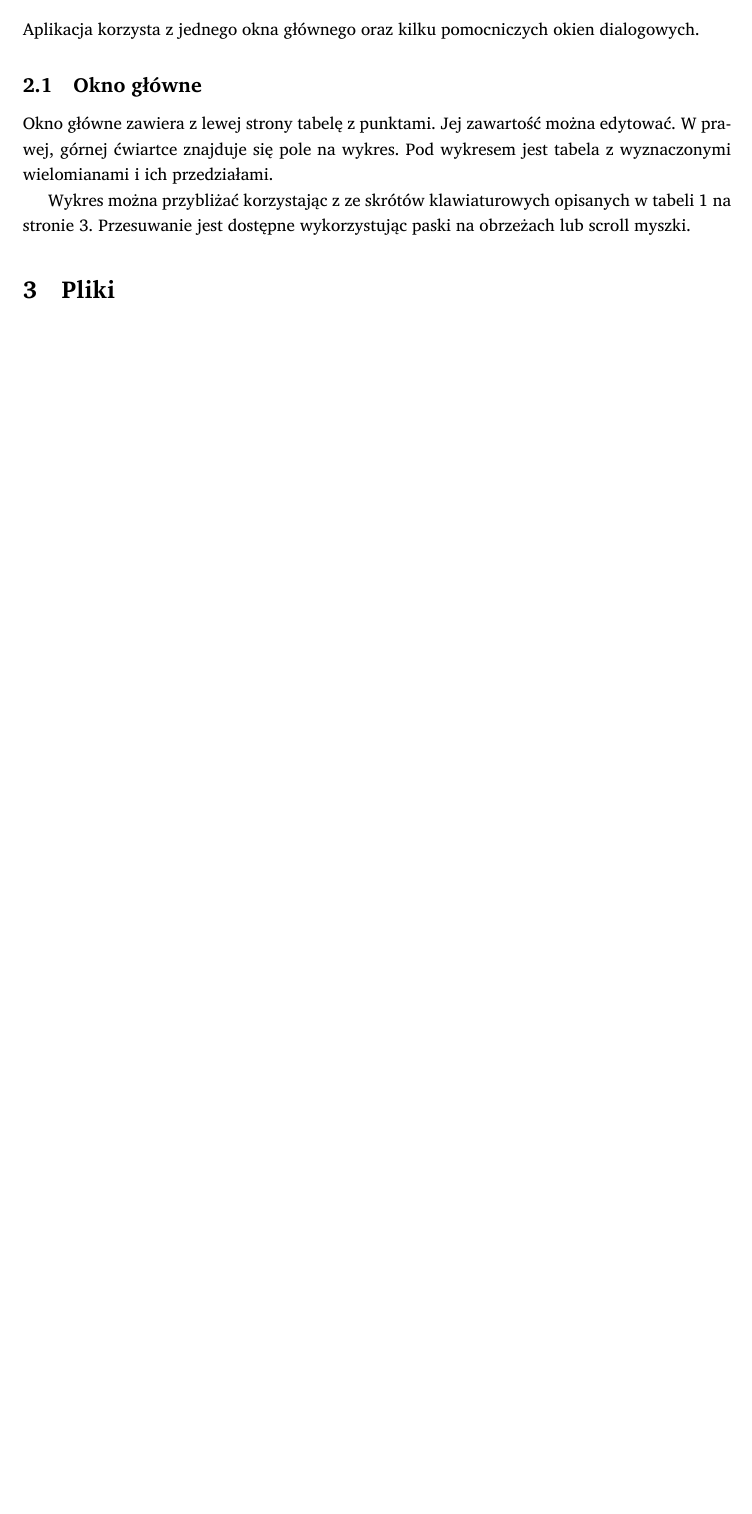
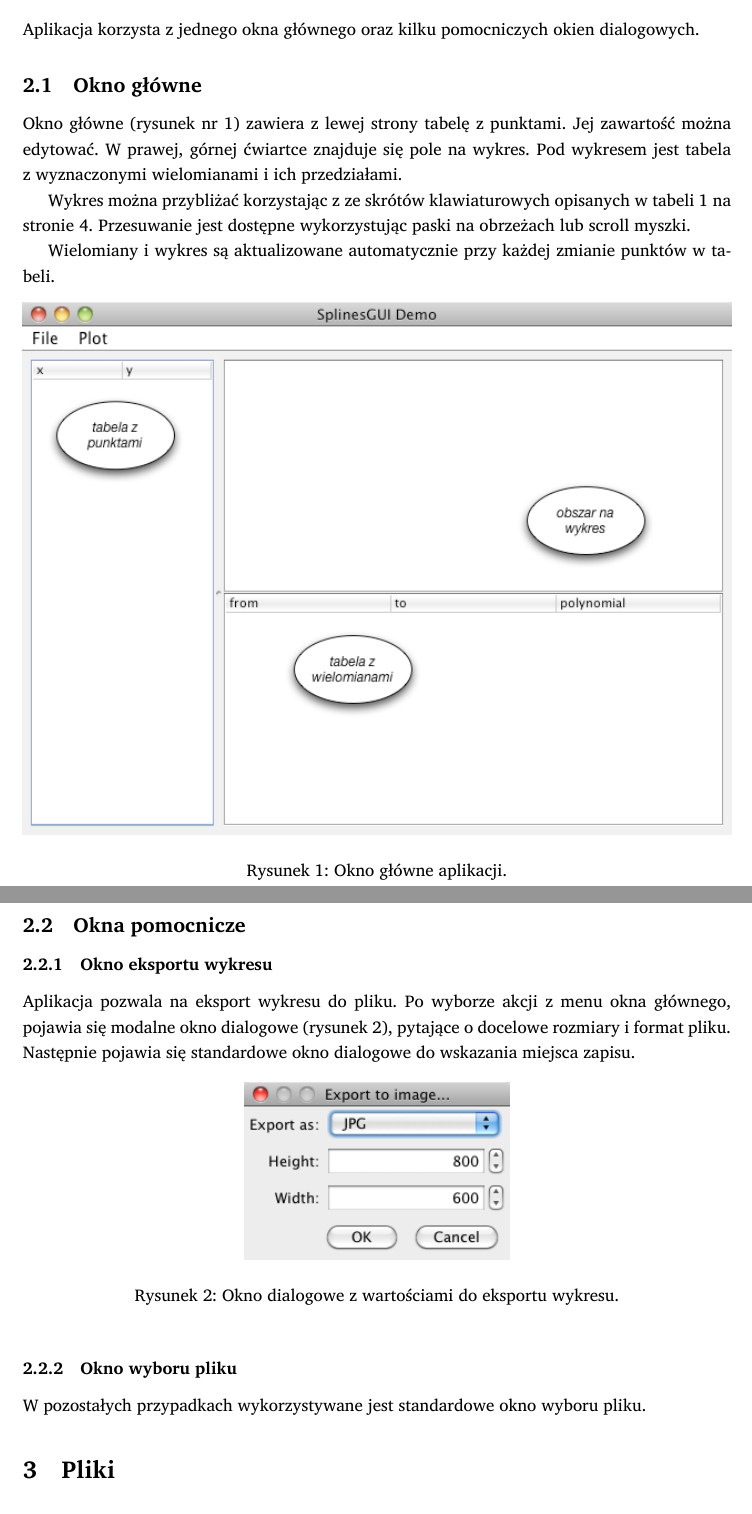
Before and after one commit to student-tomasz/jimp2-splines-gui-funkcjonalnosc, a LaTeX document (specyfikacja-funkcjonalna.tex): part of page 2 of 3 before the commit and two parts of pages 2 and 3 of 4 after it, the two joined at a grey line, cut so that both start at the same text, the shorter picture padded with empty space. Compiled offline with XeLaTeX; a missing font is replaced by an installed copy or a similar font.

Commit message:
dodaj opis okien

```diff
--- a/specyfikacja-funkcjonalna.tex
+++ b/specyfikacja-funkcjonalna.tex
@@ -7,6 +7,7 @@
 \usepackage{fancyvrb}
 \usepackage[pdfborder={0 0 0}]{hyperref}
 \usepackage{booktabs}
+\usepackage{graphicx}
 
 \defaultfontfeatures{Mapping=tex-text}
 \setromanfont{Charis SIL}
@@ -70,13 +71,44 @@ dialogowych.
 
 \subsection{Okno główne}
 
-Okno główne zawiera z~lewej strony tabelę z~punktami. Jej zawartość można
-edytować. W~prawej, górnej ćwiartce znajduje się pole na wykres. Pod wykresem
-jest tabela z~wyznaczonymi wielomianami i~ich przedziałami.
+Okno główne (rysunek nr~\ref{fig:okno-glowne}) zawiera z~lewej strony
+tabelę z~punktami. Jej zawartość można edytować. W~prawej, górnej ćwiartce
+znajduje się pole na wykres. Pod wykresem jest tabela z~wyznaczonymi
+wielomianami i~ich przedziałami.
 
 Wykres można przybliżać korzystając z~ze skrótów klawiaturowych opisanych
 w~tabeli \ref{tab:skroty} na stronie \pageref{tab:skroty}. Przesuwanie jest
 dostępne wykorzystując paski na obrzeżach lub scroll myszki.
+
+Wielomiany i~wykres są aktualizowane automatycznie przy każdej zmianie punktów
+w~tabeli.
+
+\begin{figure}[hb]
+  \centering
+  \includegraphics[width=\textwidth]{images/okno-glowne}
+  \caption{Okno główne aplikacji.}
+  \label{fig:okno-glowne}
+\end{figure}
+
+\subsection{Okna pomocnicze}
+
+\subsubsection{Okno eksportu wykresu}
+
+Aplikacja pozwala na eksport wykresu do pliku. Po wyborze akcji z~menu okna
+głównego, pojawia się modalne okno dialogowe (rysunek
+\ref{fig:eksport-wykresu}), pytające o~docelowe rozmiary i~format pliku.
+Następnie pojawia się standardowe okno dialogowe do wskazania miejsca zapisu.
+
+\begin{figure}[h]
+  \centering
+  \includegraphics[width=0.374\textwidth]{images/eksport-wykresu}
+  \caption{Okno dialogowe z~wartościami do eksportu wykresu.}
+  \label{fig:eksport-wykresu}
+\end{figure}
+
+\subsubsection{Okno wyboru pliku}
+
+W~pozostałych przypadkach wykorzystywane jest standardowe okno wyboru pliku.
 
 \begin{table}[p]
   \centering
```
Also changed, not shown: images/eksport-wykresu.png (added), images/okno-glowne.png (added).
